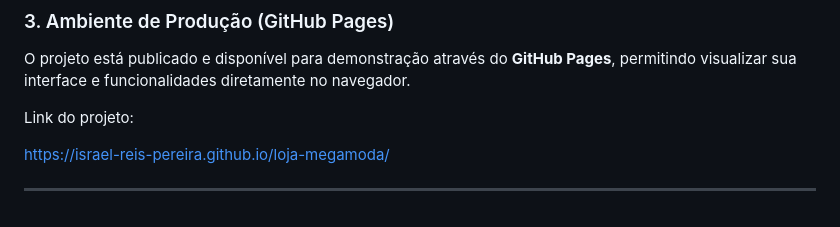
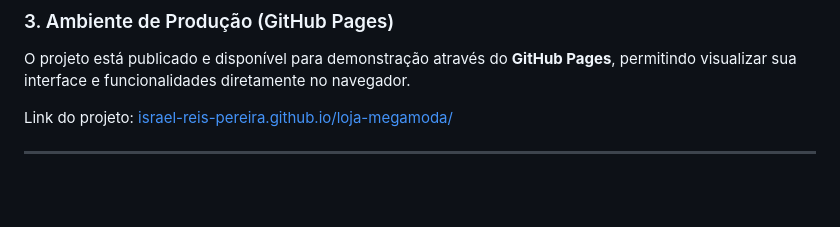
Before and after one commit to israel-reis-pereira/loja-megamoda, a Markdown page: README.md, the part around the change. GitHub-like rendering; blank space fills up the shorter version.

```diff
--- a/README.md
+++ b/README.md
@@ -194,8 +194,6 @@ diretamente no navegador.
 
 O projeto está publicado e disponível para demonstração através do **GitHub Pages**, permitindo visualizar sua interface e funcionalidades diretamente no navegador.
 
-Link do projeto:
-
-https://israel-reis-pereira.github.io/loja-megamoda/
+Link do projeto: [israel-reis-pereira.github.io/loja-megamoda/](https://israel-reis-pereira.github.io/loja-megamoda/)
 
 ---
```
